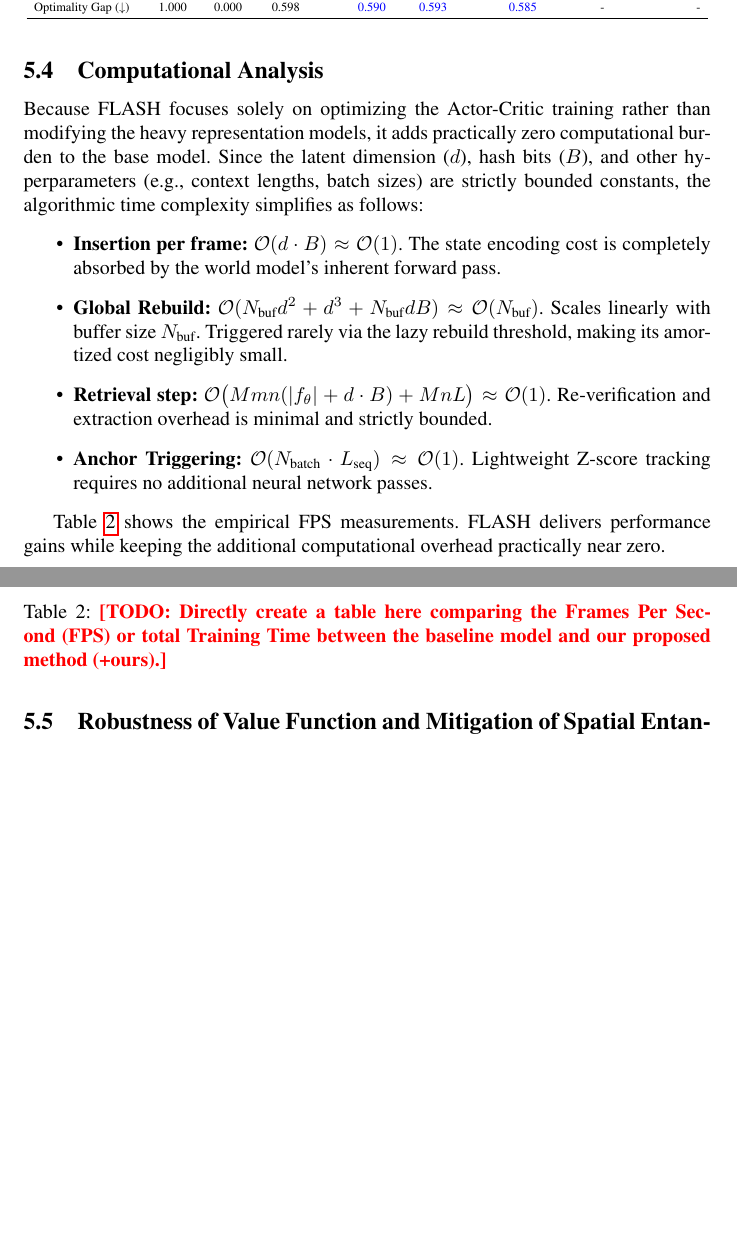
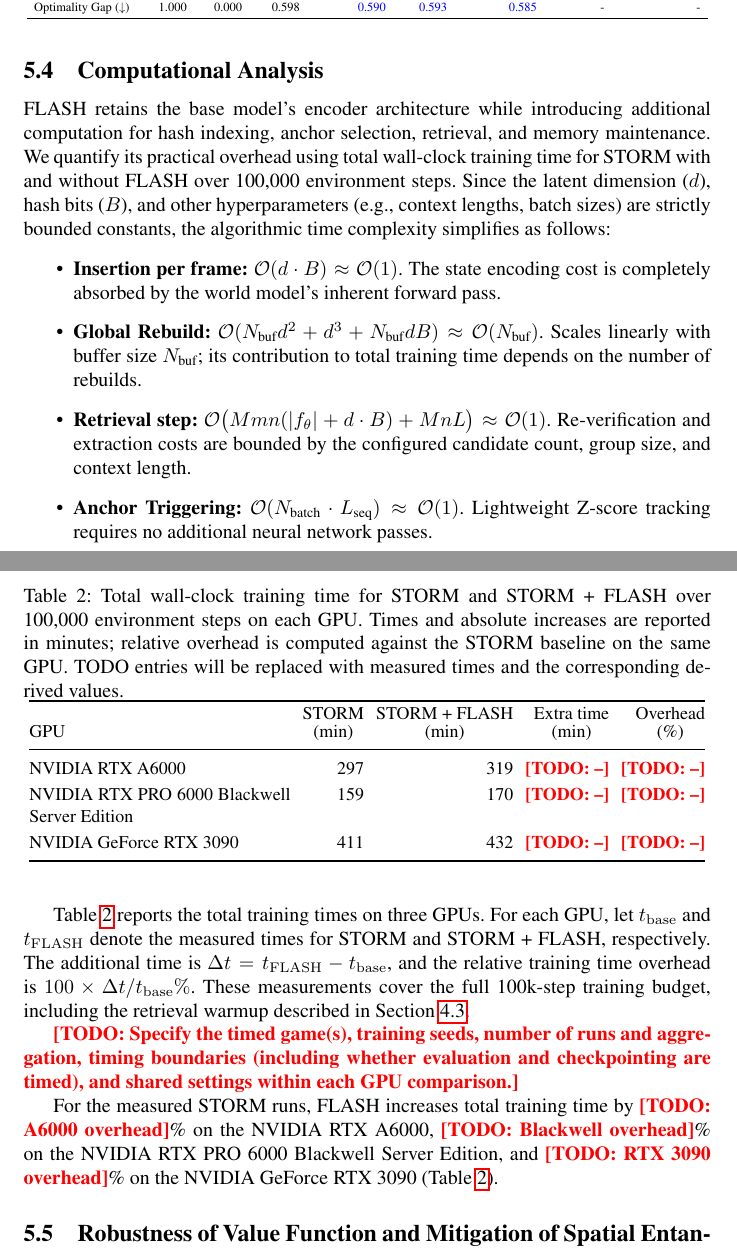
Before and after one commit to wrrte/choemj, a LaTeX paper (iclr2027_conference.tex): two parts of pages 10 and 11 of 25 before the commit and two parts of pages 10 and 11 of 26 after it, joined at a grey line, cut so that both start at the same text, the shorter picture padded with empty space. Compiled offline with pdfLaTeX; a LaTeX package or settings file that is missing is left out; a missing bibliography style is replaced by a similar one.

Commit message:
Revise abstract and conclusion for clarity and conciseness; update efficiency table description and add TODOs for performance metrics.

```diff
--- a/iclr2027_conference.tex
+++ b/iclr2027_conference.tex
@@ -326,21 +326,38 @@ Figure~\ref{fig:exploitation_amplifier}(a) shows that both selected training run
 
 \subsection{Computational Analysis}
-Because FLASH focuses solely on optimizing the Actor-Critic training rather than modifying the heavy representation models, it adds practically zero computational burden to the base model.
+FLASH retains the base model's encoder architecture while introducing additional computation for hash indexing, anchor selection, retrieval, and memory maintenance. We quantify its practical overhead using total wall-clock training time for STORM with and without FLASH over 100,000 environment steps.
 Since the latent dimension ($d$), hash bits ($B$), and other hyperparameters (e.g., context lengths, batch sizes) are strictly bounded constants, the algorithmic time complexity simplifies as follows:
 \begin{itemize}
     \item \textbf{Insertion per frame:} $\mathcal{O}(d \cdot B) \approx \mathcal{O}(1)$. The state encoding cost is completely absorbed by the world model's inherent forward pass.
-    \item \textbf{Global Rebuild:} $\mathcal{O}(N_{\text{buf}} d^2 + d^3 + N_{\text{buf}} d B) \approx \mathcal{O}(N_{\text{buf}})$. Scales linearly with buffer size $N_{\text{buf}}$. Triggered rarely via the lazy rebuild threshold, making its amortized cost negligibly small.
-    \item \textbf{Retrieval step:} $\mathcal{O}\big(M m n (|f_\theta| + d \cdot B) + M n L\big) \approx \mathcal{O}(1)$. Re-verification and extraction overhead is minimal and strictly bounded.
+    \item \textbf{Global Rebuild:} $\mathcal{O}(N_{\text{buf}} d^2 + d^3 + N_{\text{buf}} d B) \approx \mathcal{O}(N_{\text{buf}})$. Scales linearly with buffer size $N_{\text{buf}}$; its contribution to total training time depends on the number of rebuilds.
+    \item \textbf{Retrieval step:} $\mathcal{O}\big(M m n (|f_\theta| + d \cdot B) + M n L\big) \approx \mathcal{O}(1)$. Re-verification and extraction costs are bounded by the configured candidate count, group size, and context length.
     \item \textbf{Anchor Triggering:} $\mathcal{O}(N_{\text{batch}} \cdot L_{\text{seq}}) \approx \mathcal{O}(1)$. Lightweight Z-score tracking requires no additional neural network passes.
 \end{itemize}
 
+Table~\ref{tab:efficiency} reports the total training times on three GPUs. For each GPU, let $t_{\mathrm{base}}$ and $t_{\mathrm{FLASH}}$ denote the measured times for STORM and STORM + FLASH, respectively. The additional time is $\Delta t = t_{\mathrm{FLASH}} - t_{\mathrm{base}}$, and the relative training time overhead is $100 \times \Delta t / t_{\mathrm{base}}\%$. These measurements cover the full 100k-step training budget, including the retrieval warmup described in Section~\ref{subsec:flash_learning}.
+
+\todo{Specify the timed game(s), training seeds, number of runs and aggregation, timing boundaries (including whether evaluation and checkpointing are timed), and shared settings within each GPU comparison.}
+
 \begin{table}[!t]
 \centering
-\caption{\todo{Directly create a table here comparing the Frames Per Second (FPS) or total Training Time between the baseline model and our proposed method (+ours).}}
+\caption{Total wall-clock training time for STORM and STORM + FLASH over 100,000 environment steps on each GPU. Times and absolute increases are reported in minutes; relative overhead is computed against the STORM baseline on the same GPU. TODO entries will be replaced with measured times and the corresponding derived values.}
 \label{tab:efficiency}
+\small
+\setlength{\tabcolsep}{3pt}
+\renewcommand{\arraystretch}{1.2}
+\begin{tabular}{@{}p{0.38\textwidth}rrrr@{}}
+\toprule
+GPU & \shortstack{STORM\\(min)} & \shortstack{STORM + FLASH\\(min)} & \shortstack{Extra time\\(min)} & \shortstack{Overhead\\(\%)} \\
+\midrule
+% Fill times in minutes; Extra time = FLASH - baseline; Overhead = 100 * Extra time / baseline.
+NVIDIA RTX A6000 & 297 & 319 & \todo{--} & \todo{--} \\
+NVIDIA RTX PRO 6000 Blackwell Server Edition & 159 & 170 & \todo{--} & \todo{--} \\
+NVIDIA GeForce RTX 3090 & 411 & 432 & \todo{--} & \todo{--} \\
+\bottomrule
+\end{tabular}
 \end{table}
 
-Table~\ref{tab:efficiency} shows the empirical FPS measurements. FLASH delivers performance gains while keeping the additional computational overhead practically near zero.
+For the measured STORM runs, FLASH increases total training time by \todo{A6000 overhead}\% on the NVIDIA RTX A6000, \todo{Blackwell overhead}\% on the NVIDIA RTX PRO 6000 Blackwell Server Edition, and \todo{RTX 3090 overhead}\% on the NVIDIA GeForce RTX 3090 (Table~\ref{tab:efficiency}).
 
 \subsection{Robustness of Value Function and Mitigation of Spatial Entanglement}
 \label{subsec:robustness_value}
```
Also changed, not shown: iclr2027_conference.tex (8 more changed lines).
